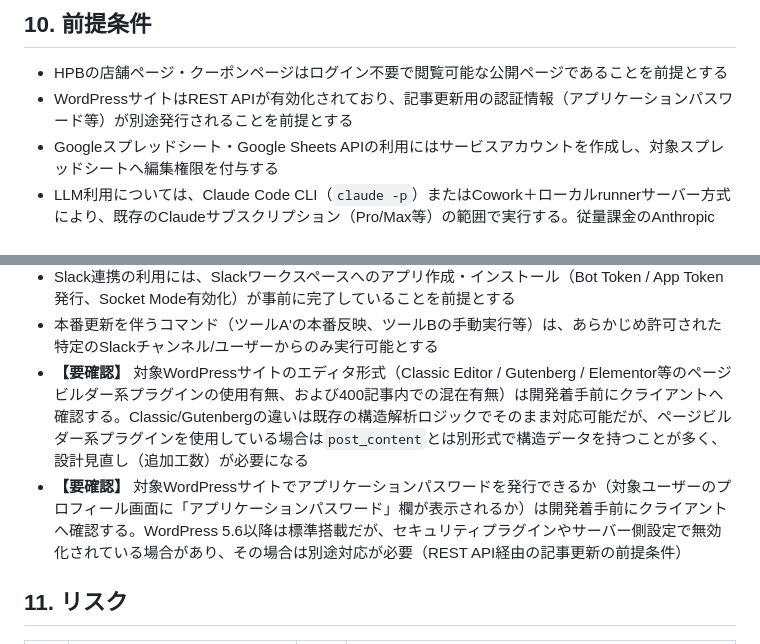
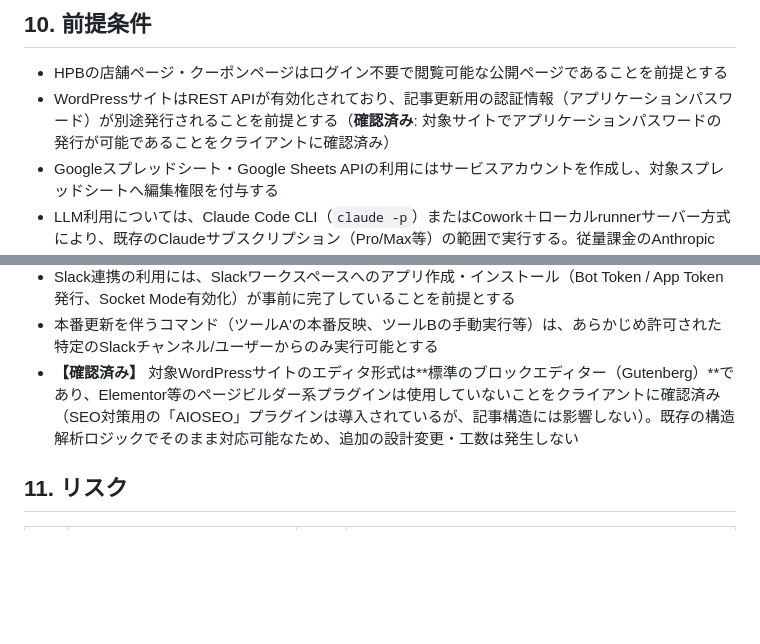
Before and after one commit to fkdkazu-commits/eyebrow-salon-ai-tool, a Markdown page: 要件定義.md, 2 parts joined by grey strips. Drawn GitHub-style; blank space fills up the shorter version.

Commit message:
前提条件の確認事項をクライアント確認済みに更新
エディタ形式(Gutenberg、ページビルダー不使用)とアプリケーションパスワード発行可否をクライアントに確認済み。追加の設計変更・工数は発生しないことを明記。

Co-Authored-By: Claude Sonnet 5 <noreply@anthropic.com>

```diff
--- a/要件定義.md
+++ b/要件定義.md
@@ -222,7 +222,7 @@
 ## 10. 前提条件
 
 - HPBの店舗ページ・クーポンページはログイン不要で閲覧可能な公開ページであることを前提とする
-- WordPressサイトはREST APIが有効化されており、記事更新用の認証情報（アプリケーションパスワード等）が別途発行されることを前提とする
+- WordPressサイトはREST APIが有効化されており、記事更新用の認証情報（アプリケーションパスワード）が別途発行されることを前提とする（**確認済み**: 対象サイトでアプリケーションパスワードの発行が可能であることをクライアントに確認済み）
 - Googleスプレッドシート・Google Sheets APIの利用にはサービスアカウントを作成し、対象スプレッドシートへ編集権限を付与する
 - LLM利用については、Claude Code CLI（`claude -p`）またはCowork＋ローカルrunnerサーバー方式により、既存のClaudeサブスクリプション（Pro/Max等）の範囲で実行する。従量課金のAnthropic APIキーは使用しない
 - Claude Code CLI方式はClaudeサブスクリプションの使用枠（約5時間ごとにリセット）を消費するため、大量処理（店舗一括取得・400記事一括移行等）は夜間・休日などの実行を推奨する
@@ -235,8 +235,7 @@
   3. **全記事への本番展開**: 1・2で問題がないことを確認してから、残り全記事へ展開する
 - Slack連携の利用には、Slackワークスペースへのアプリ作成・インストール（Bot Token / App Token発行、Socket Mode有効化）が事前に完了していることを前提とする
 - 本番更新を伴うコマンド（ツールA'の本番反映、ツールBの手動実行等）は、あらかじめ許可された特定のSlackチャンネル/ユーザーからのみ実行可能とする
-- **【要確認】** 対象WordPressサイトのエディタ形式（Classic Editor / Gutenberg / Elementor等のページビルダー系プラグインの使用有無、および400記事内での混在有無）は開発着手前にクライアントへ確認する。Classic/Gutenbergの違いは既存の構造解析ロジックでそのまま対応可能だが、ページビルダー系プラグインを使用している場合は`post_content`とは別形式で構造データを持つことが多く、設計見直し（追加工数）が必要になる
-- **【要確認】** 対象WordPressサイトでアプリケーションパスワードを発行できるか（対象ユーザーのプロフィール画面に「アプリケーションパスワード」欄が表示されるか）は開発着手前にクライアントへ確認する。WordPress 5.6以降は標準搭載だが、セキュリティプラグインやサーバー側設定で無効化されている場合があり、その場合は別途対応が必要（REST API経由の記事更新の前提条件）
+- **【確認済み】** 対象WordPressサイトのエディタ形式は**標準のブロックエディター（Gutenberg）**であり、Elementor等のページビルダー系プラグインは使用していないことをクライアントに確認済み（SEO対策用の「AIOSEO」プラグインは導入されているが、記事構造には影響しない）。既存の構造解析ロジックでそのまま対応可能なため、追加の設計変更・工数は発生しない
 
 ## 11. リスク
 
```
